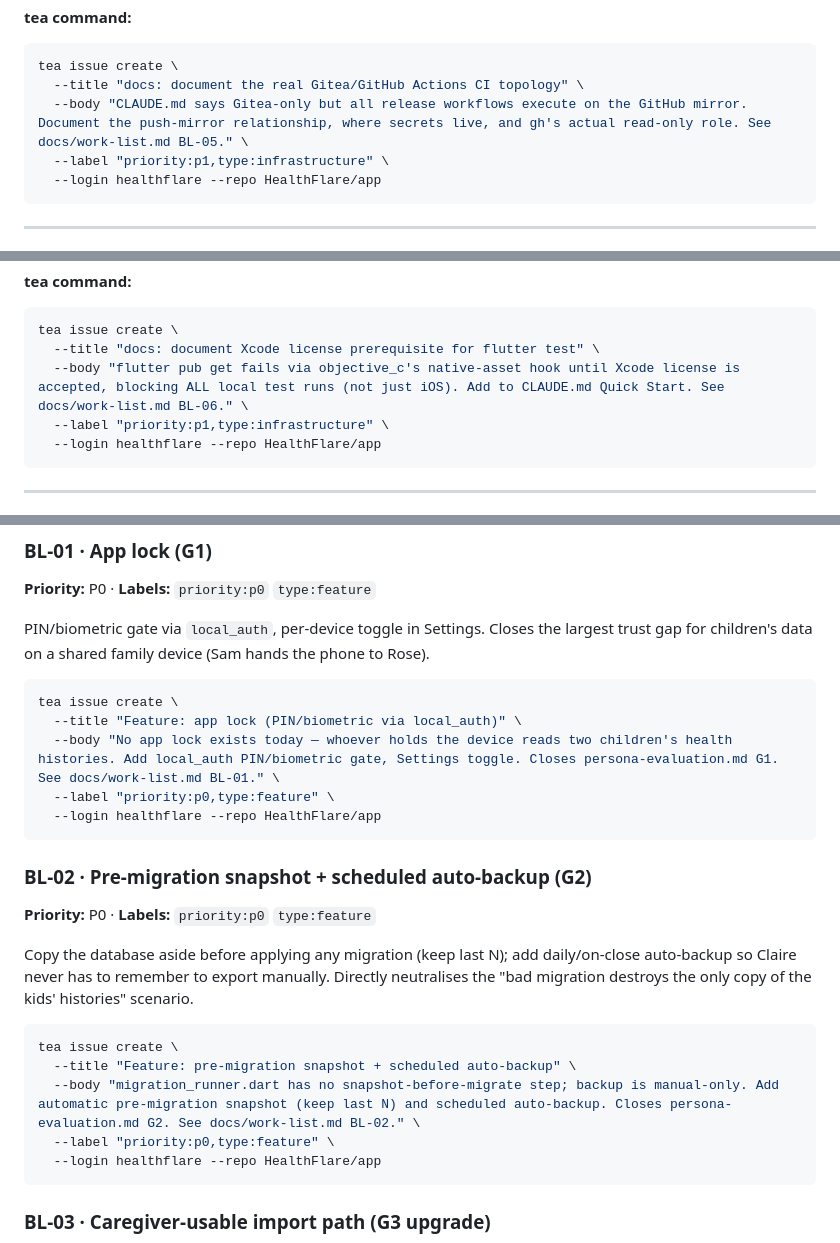
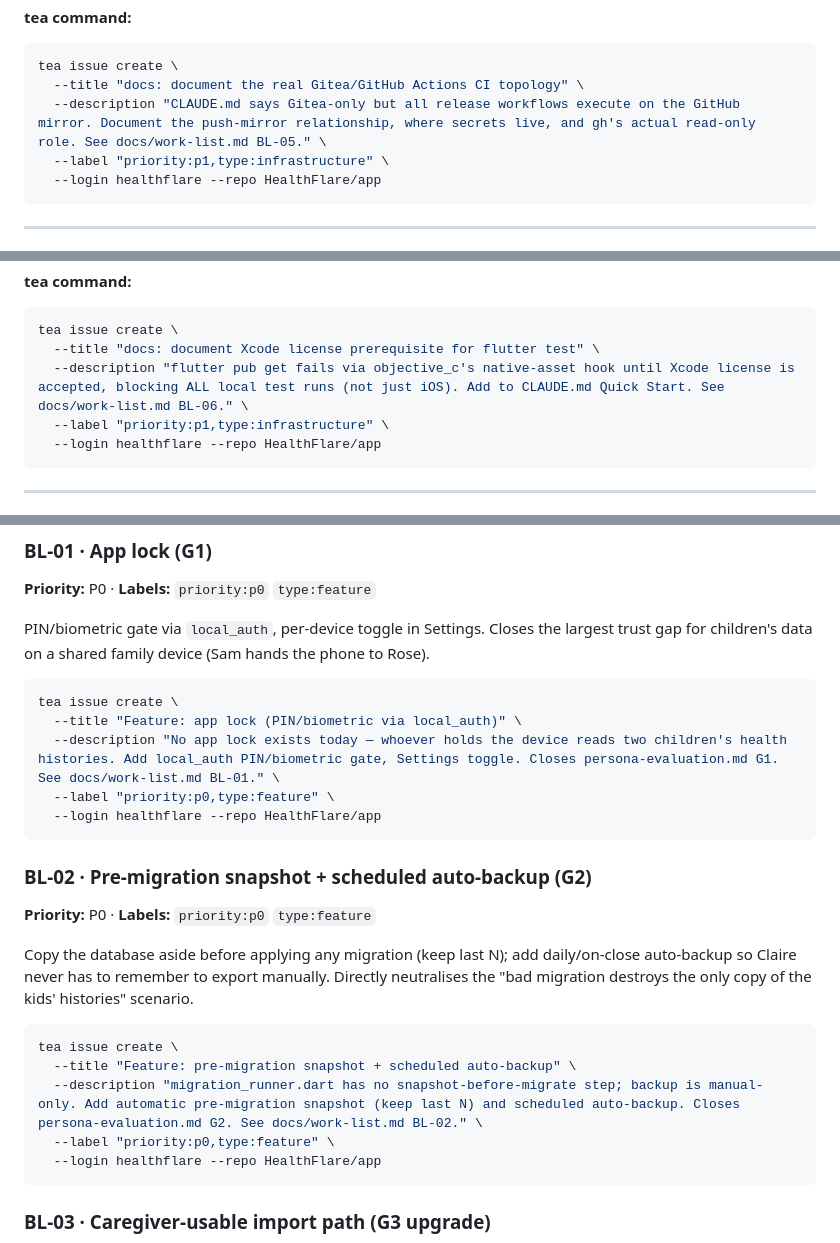
Before and after one commit to Health-Flare/app, a Markdown page: docs/work-list.md, 3 parts joined by grey strips. GitHub-like rendering.

````diff
--- a/docs/work-list.md
+++ b/docs/work-list.md
@@ -60,7 +60,7 @@ alongside `tea`.
 ```bash
 tea issue create \
   --title "docs: document the real Gitea/GitHub Actions CI topology" \
-  --body "CLAUDE.md says Gitea-only but all release workflows execute on the GitHub mirror. Document the push-mirror relationship, where secrets live, and gh's actual read-only role. See docs/work-list.md BL-05." \
+  --description "CLAUDE.md says Gitea-only but all release workflows execute on the GitHub mirror. Document the push-mirror relationship, where secrets live, and gh's actual read-only role. See docs/work-list.md BL-05." \
   --label "priority:p1,type:infrastructure" \
   --login healthflare --repo HealthFlare/app
 ```
@@ -83,7 +83,7 @@ This isn't iOS-specific — it blocks every `flutter test` run, including on And
 ```bash
 tea issue create \
   --title "docs: document Xcode license prerequisite for flutter test" \
-  --body "flutter pub get fails via objective_c's native-asset hook until Xcode license is accepted, blocking ALL local test runs (not just iOS). Add to CLAUDE.md Quick Start. See docs/work-list.md BL-06." \
+  --description "flutter pub get fails via objective_c's native-asset hook until Xcode license is accepted, blocking ALL local test runs (not just iOS). Add to CLAUDE.md Quick Start. See docs/work-list.md BL-06." \
   --label "priority:p1,type:infrastructure" \
   --login healthflare --repo HealthFlare/app
 ```
@@ -140,7 +140,7 @@ for children's data on a shared family device (Sam hands the phone to Rose).
 ```bash
 tea issue create \
   --title "Feature: app lock (PIN/biometric via local_auth)" \
-  --body "No app lock exists today — whoever holds the device reads two children's health histories. Add local_auth PIN/biometric gate, Settings toggle. Closes persona-evaluation.md G1. See docs/work-list.md BL-01." \
+  --description "No app lock exists today — whoever holds the device reads two children's health histories. Add local_auth PIN/biometric gate, Settings toggle. Closes persona-evaluation.md G1. See docs/work-list.md BL-01." \
   --label "priority:p0,type:feature" \
   --login healthflare --repo HealthFlare/app
 ```
@@ -155,7 +155,7 @@ auto-backup so Claire never has to remember to export manually. Directly neutral
 ```bash
 tea issue create \
   --title "Feature: pre-migration snapshot + scheduled auto-backup" \
-  --body "migration_runner.dart has no snapshot-before-migrate step; backup is manual-only. Add automatic pre-migration snapshot (keep last N) and scheduled auto-backup. Closes persona-evaluation.md G2. See docs/work-list.md BL-02." \
+  --description "migration_runner.dart has no snapshot-before-migrate step; backup is manual-only. Add automatic pre-migration snapshot (keep last N) and scheduled auto-backup. Closes persona-evaluation.md G2. See docs/work-list.md BL-02." \
   --label "priority:p0,type:feature" \
   --login healthflare --repo HealthFlare/app
 ```
````
Also changed, not shown: other parts of docs/work-list.md (+7 -7 lines).
